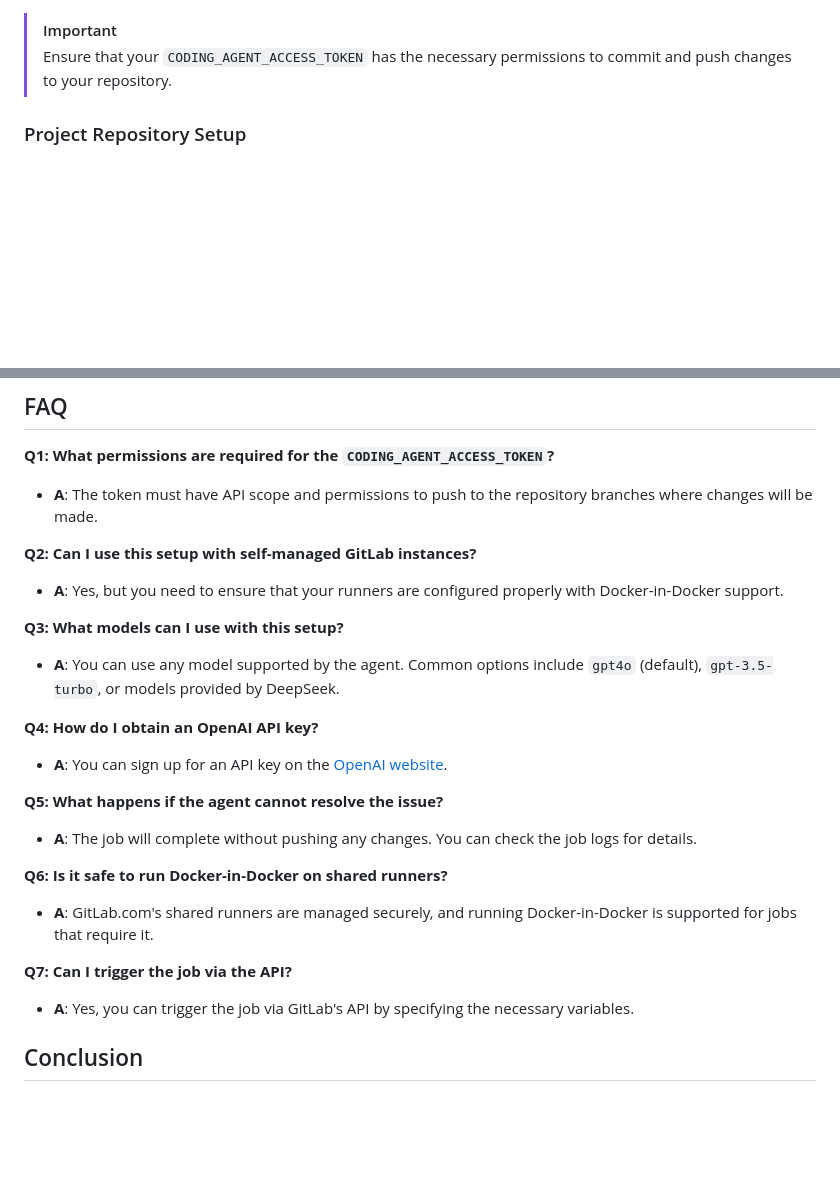
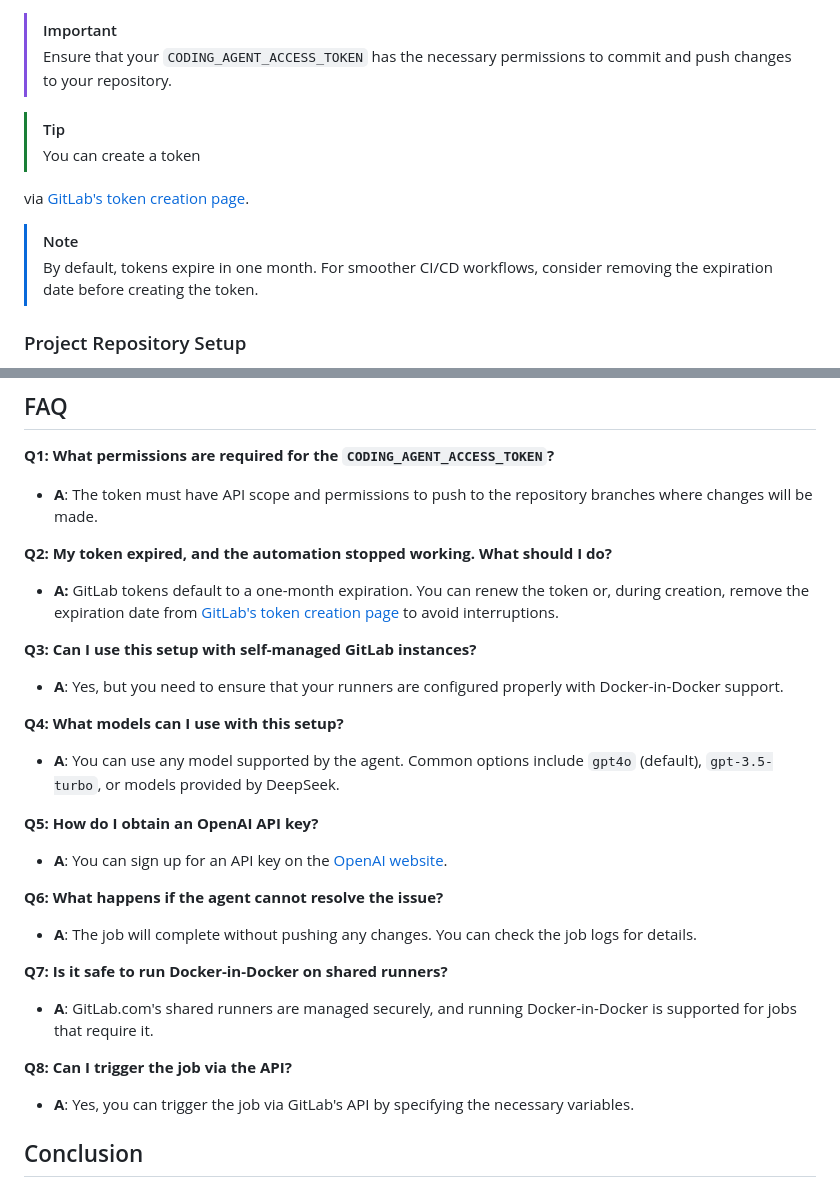
Before and after one commit to umans-tech/issue-solver-bots, a Markdown page: gitlab-ci/README.md, 2 parts joined by grey strips. Rendered like a GitHub page; blank space fills up the shorter version.

Commit message:
docs: add link to simplify the creation of gitlab access token ✨🔑

```diff
--- a/gitlab-ci/README.md
+++ b/gitlab-ci/README.md
@@ -80,6 +80,14 @@ Set the following environment variables in your GitLab project **Settings > CI/C
 > [!IMPORTANT]
 > Ensure that your `CODING_AGENT_ACCESS_TOKEN` has the necessary permissions to commit and push
 > changes to your repository.
+
+> [!TIP]
+> You can create a token
+>
+via [GitLab's token creation page](https://gitlab.com/-/user_settings/personal_access_tokens?name=Umans%20GitLab%20Integration&scopes=api%2Cread_user).
+> [!NOTE]
+> By default, tokens expire in one month. For smoother CI/CD workflows, consider removing the expiration date before
+> creating the token.
 
 ### Project Repository Setup
 
@@ -343,29 +351,36 @@ Below is a summary of all the environment variables used in the `solve-issues` j
 
 - **A**: The token must have API scope and permissions to push to the repository branches where changes will be made.
 
-**Q2: Can I use this setup with self-managed GitLab instances?**
+**Q2: My token expired, and the automation stopped working. What should I do?**
+
+- **A:** GitLab tokens default to a one-month expiration. You can renew the token or, during creation, remove the
+  expiration date
+  from [GitLab's token creation page](https://gitlab.com/-/user_settings/personal_access_tokens?name=Umans%20GitLab%20Integration&scopes=api%2Cread_user)
+  to avoid interruptions.
+
+**Q3: Can I use this setup with self-managed GitLab instances?**
 
 - **A**: Yes, but you need to ensure that your runners are configured properly with Docker-in-Docker support.
 
-**Q3: What models can I use with this setup?**
+**Q4: What models can I use with this setup?**
 
 - **A**: You can use any model supported by the agent. Common options include `gpt4o` (default), `gpt-3.5-turbo`, or
   models provided by DeepSeek.
 
-**Q4: How do I obtain an OpenAI API key?**
+**Q5: How do I obtain an OpenAI API key?**
 
 - **A**: You can sign up for an API key on the [OpenAI website](https://platform.openai.com/account/api-keys).
 
-**Q5: What happens if the agent cannot resolve the issue?**
+**Q6: What happens if the agent cannot resolve the issue?**
 
 - **A**: The job will complete without pushing any changes. You can check the job logs for details.
 
-**Q6: Is it safe to run Docker-in-Docker on shared runners?**
+**Q7: Is it safe to run Docker-in-Docker on shared runners?**
 
 - **A**: GitLab.com's shared runners are managed securely, and running Docker-in-Docker is supported for jobs that
   require it.
 
-**Q7: Can I trigger the job via the API?**
+**Q8: Can I trigger the job via the API?**
 
 - **A**: Yes, you can trigger the job via GitLab's API by specifying the necessary variables.
 
```
Also changed, not shown: other parts of gitlab-ci/README.md (+1 -1 lines), README.md (+14 -0 lines).
